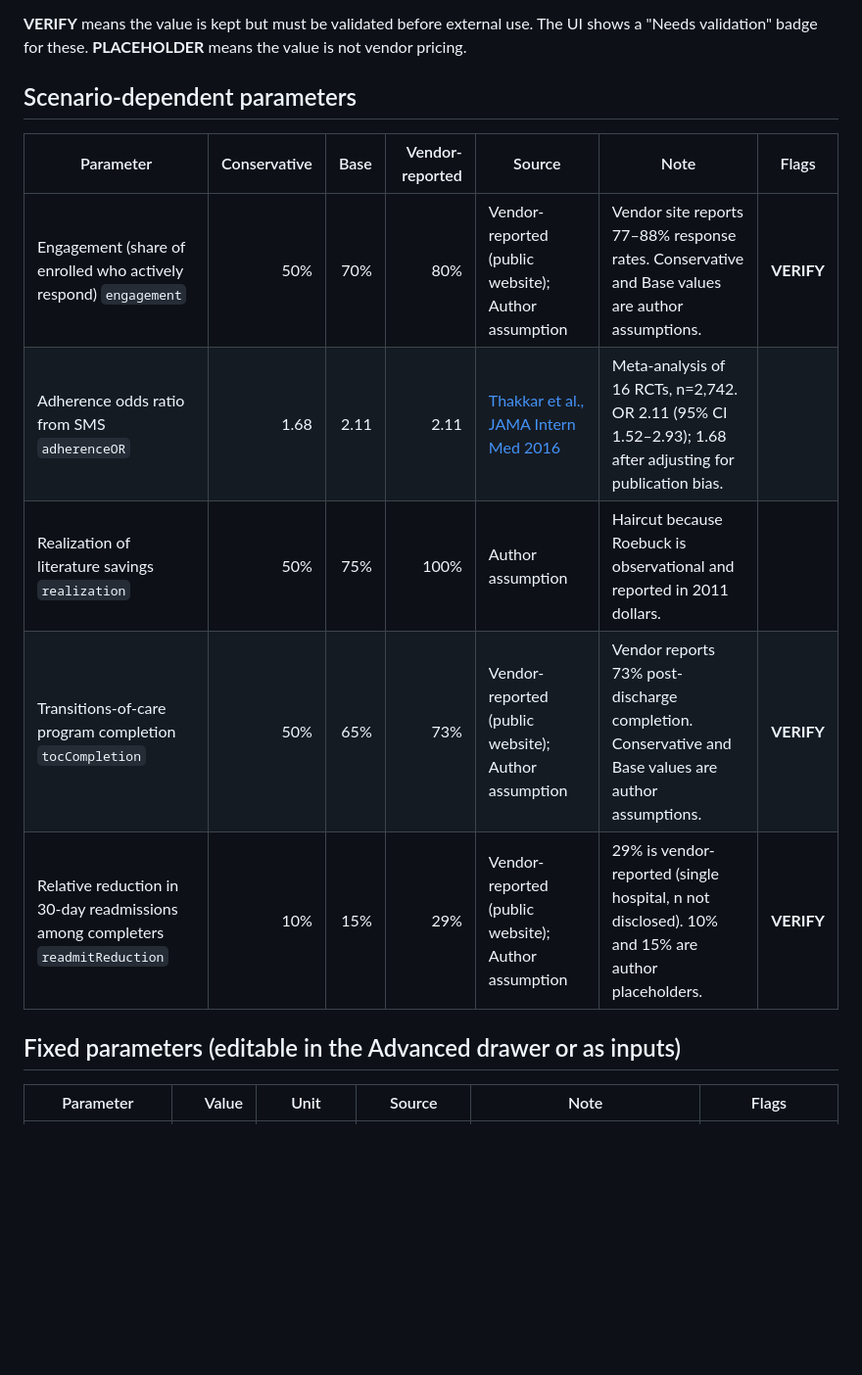
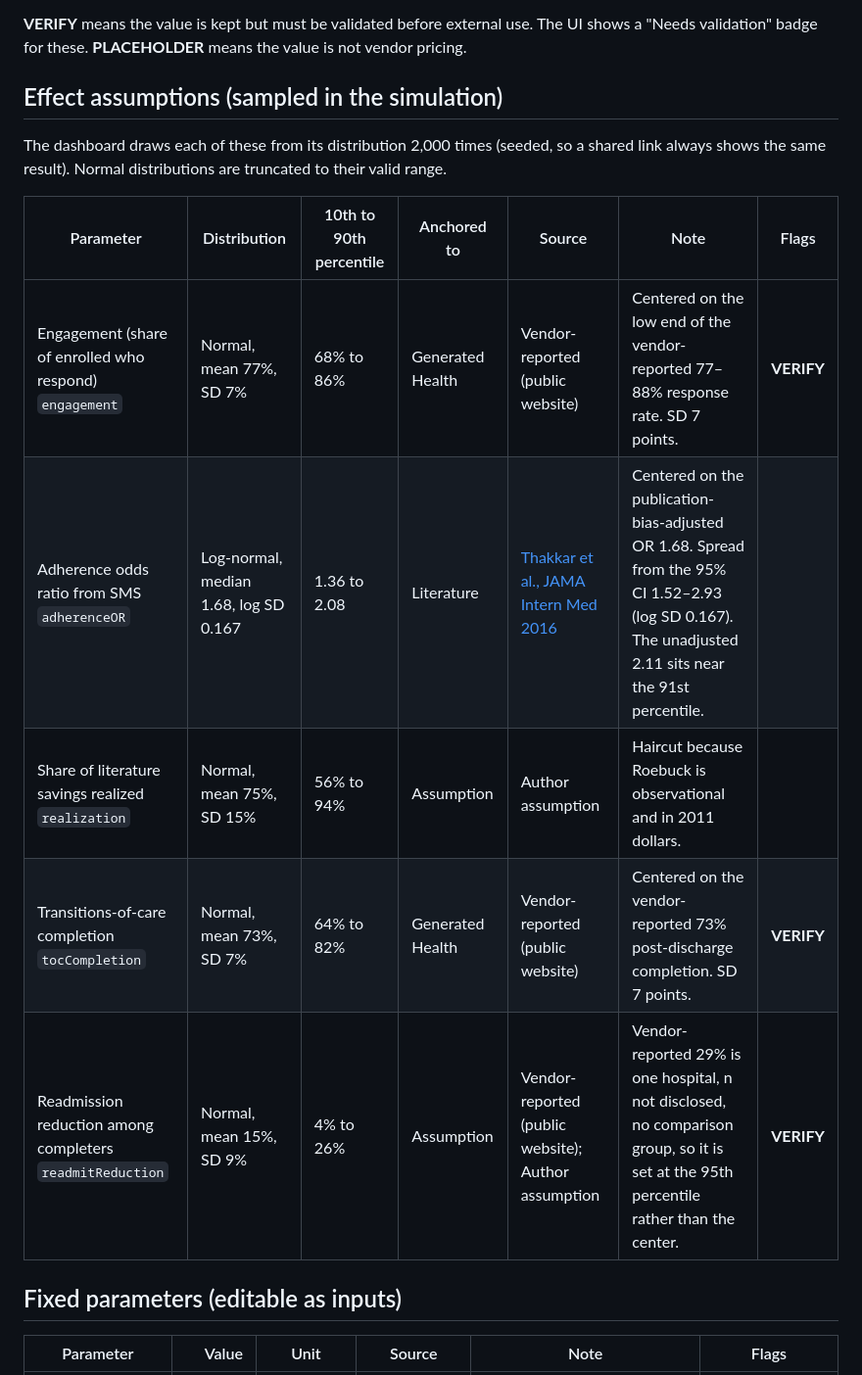
Before and after one commit to robtheducky/florence-roi, a Markdown page: docs/ASSUMPTIONS.md, the part around the change. Shown at 98% size. GitHub-like rendering; blank space fills up the shorter version.

```diff
--- a/docs/ASSUMPTIONS.md
+++ b/docs/ASSUMPTIONS.md
@@ -5,17 +5,19 @@ Generated from `js/assumptions.js` by `node scripts/build-assumptions-doc.js`. D
 **VERIFY** means the value is kept but must be validated before external use. The UI shows a "Needs validation" badge for these.
 **PLACEHOLDER** means the value is not vendor pricing.
 
-## Scenario-dependent parameters
+## Effect assumptions (sampled in the simulation)
 
-| Parameter | Conservative | Base | Vendor-reported | Source | Note | Flags |
-|---|---:|---:|---:|---|---|---|
-| Engagement (share of enrolled who actively respond) `engagement` | 50% | 70% | 80% | Vendor-reported (public website); Author assumption | Vendor site reports 77–88% response rates. Conservative and Base values are author assumptions. | **VERIFY** |
-| Adherence odds ratio from SMS `adherenceOR` | 1.68 | 2.11 | 2.11 | [Thakkar et al., JAMA Intern Med 2016](https://doi.org/10.1001/jamainternmed.2015.7667) | Meta-analysis of 16 RCTs, n=2,742. OR 2.11 (95% CI 1.52–2.93); 1.68 after adjusting for publication bias. |  |
-| Realization of literature savings `realization` | 50% | 75% | 100% | Author assumption | Haircut because Roebuck is observational and reported in 2011 dollars. |  |
-| Transitions-of-care program completion `tocCompletion` | 50% | 65% | 73% | Vendor-reported (public website); Author assumption | Vendor reports 73% post-discharge completion. Conservative and Base values are author assumptions. | **VERIFY** |
-| Relative reduction in 30-day readmissions among completers `readmitReduction` | 10% | 15% | 29% | Vendor-reported (public website); Author assumption | 29% is vendor-reported (single hospital, n not disclosed). 10% and 15% are author placeholders. | **VERIFY** |
+The dashboard draws each of these from its distribution 2,000 times (seeded, so a shared link always shows the same result). Normal distributions are truncated to their valid range.
 
-## Fixed parameters (editable in the Advanced drawer or as inputs)
+| Parameter | Distribution | 10th to 90th percentile | Anchored to | Source | Note | Flags |
+|---|---|---|---|---|---|---|
+| Engagement (share of enrolled who respond) `engagement` | Normal, mean 77%, SD 7% | 68% to 86% | Generated Health | Vendor-reported (public website) | Centered on the low end of the vendor-reported 77–88% response rate. SD 7 points. | **VERIFY** |
+| Adherence odds ratio from SMS `adherenceOR` | Log-normal, median 1.68, log SD 0.167 | 1.36 to 2.08 | Literature | [Thakkar et al., JAMA Intern Med 2016](https://doi.org/10.1001/jamainternmed.2015.7667) | Centered on the publication-bias-adjusted OR 1.68. Spread from the 95% CI 1.52–2.93 (log SD 0.167). The unadjusted 2.11 sits near the 91st percentile. |  |
+| Share of literature savings realized `realization` | Normal, mean 75%, SD 15% | 56% to 94% | Assumption | Author assumption | Haircut because Roebuck is observational and in 2011 dollars. |  |
+| Transitions-of-care completion `tocCompletion` | Normal, mean 73%, SD 7% | 64% to 82% | Generated Health | Vendor-reported (public website) | Centered on the vendor-reported 73% post-discharge completion. SD 7 points. | **VERIFY** |
+| Readmission reduction among completers `readmitReduction` | Normal, mean 15%, SD 9% | 4% to 26% | Assumption | Vendor-reported (public website); Author assumption | Vendor-reported 29% is one hospital, n not disclosed, no comparison group, so it is set at the 95th percentile rather than the center. | **VERIFY** |
+
+## Fixed parameters (editable as inputs)
 
 | Parameter | Value | Unit | Source | Note | Flags |
 |---|---:|---|---|---|---|
```
Also changed, not shown: README.md (+12 -10 lines), docs/ROADMAP.md (+3 -1 lines).
